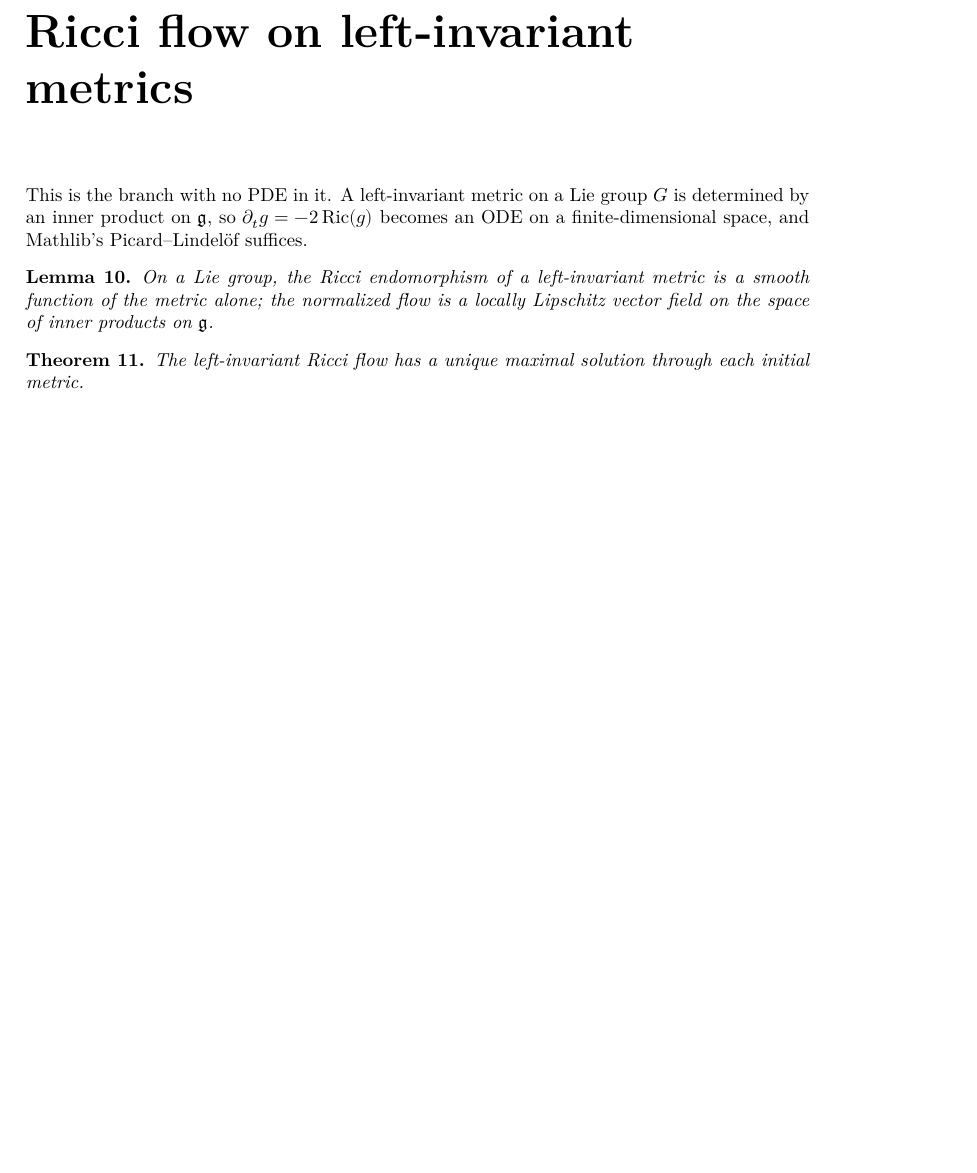
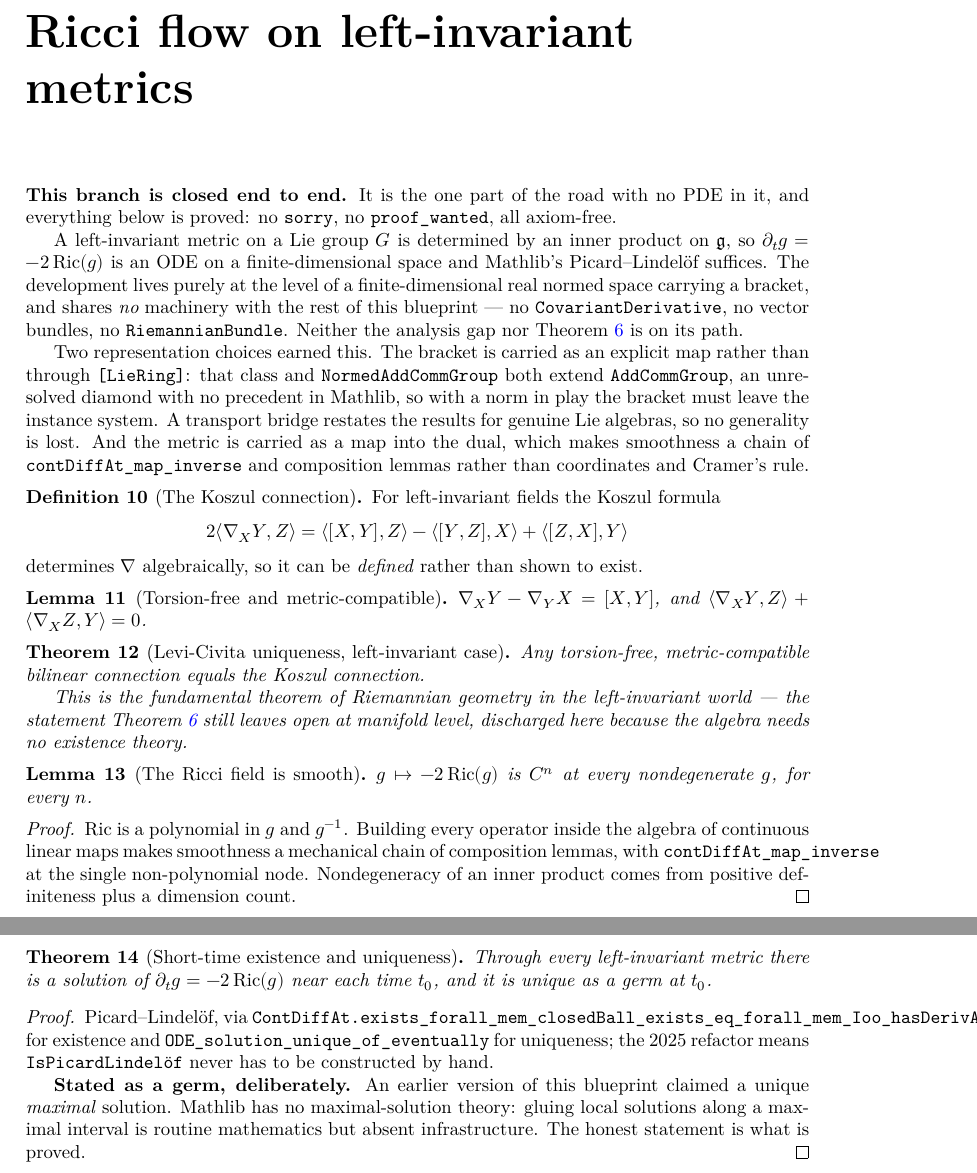
Before and after one commit to korbonits/ricci-flow-blueprint, a LaTeX thesis (blueprint/src/print.tex, which reads blueprint/src/content.tex): part of page 8 of 17 before the commit and two parts of pages 8 and 9 of 18 after it, the two joined at a grey line, cut so that both start at the same text, the shorter picture padded with empty space. Compiled offline with XeLaTeX.

Commit message:
blueprint: the left-invariant branch is closed
Rewrites chap:homog against what is actually proved. Four new nodes: the Koszul
connection, torsion-free and metric-compatible, Levi-Civita uniqueness in the
left-invariant case, and the smoothness of the Ricci field.

thm:ricci-lie-shortTime is corrected: it claimed a unique MAXIMAL solution.
Mathlib has no maximal-solution theory, so the honest statement is short-time
existence plus germ uniqueness, which is what is proved.

Records why the branch shares no machinery with the rest of the blueprint, and
the two representation choices that earned that -- bracket outside the instance
system, metric as a map into the dual.

PDF verified locally before pushing: 0 errors, 0 missing characters, 0
unresolved references.

Co-Authored-By: Claude Opus 5 (1M context) <noreply@anthropic.com>

```diff
--- a/blueprint/src/content.tex
+++ b/blueprint/src/content.tex
@@ -213,25 +213,104 @@ branch that can be closed today: on a Lie group the flow is an ODE.
 \chapter{Ricci flow on left-invariant metrics}
 \label{chap:homog}
 
-This is the branch with no PDE in it. A left-invariant metric on a Lie group
-$G$ is determined by an inner product on $\mathfrak{g}$, so
-$\partial_t \g = -2\Ric(\g)$ becomes an ODE on a finite-dimensional space, and
-Mathlib's Picard--Lindel\"of suffices.
+\textbf{This branch is closed end to end.} It is the one part of the road with
+no PDE in it, and everything below is proved: no \texttt{sorry}, no
+\texttt{proof\_wanted}, all axiom-free.
 
-\begin{lemma}
-  \label{lem:ricci-lie-ode}
-  \uses{def:ricci}
-  On a Lie group, the Ricci endomorphism of a left-invariant metric is a
-  smooth function of the metric alone; the normalized flow is a locally
-  Lipschitz vector field on the space of inner products on $\mathfrak{g}$.
+A left-invariant metric on a Lie group $G$ is determined by an inner product on
+$\mathfrak{g}$, so $\partial_t \g = -2\Ric(\g)$ is an ODE on a
+finite-dimensional space and Mathlib's Picard--Lindel\"of suffices. The
+development lives purely at the level of a finite-dimensional real normed space
+carrying a bracket, and shares \emph{no} machinery with the rest of this
+blueprint --- no \texttt{CovariantDerivative}, no vector bundles, no
+\texttt{RiemannianBundle}. Neither the analysis gap nor
+Theorem~\ref{thm:levi-civita} is on its path.
+
+Two representation choices earned this. The bracket is carried as an explicit
+map rather than through \texttt{[LieRing]}: that class and
+\texttt{NormedAddCommGroup} both extend \texttt{AddCommGroup}, an unresolved
+diamond with no precedent in Mathlib, so with a norm in play the bracket must
+leave the instance system. A transport bridge restates the results for genuine
+Lie algebras, so no generality is lost. And the metric is carried as a map into
+the dual, which makes smoothness a chain of
+\texttt{contDiffAt\_map\_inverse} and composition lemmas rather than
+coordinates and Cramer's rule.
+
+\begin{definition}[The Koszul connection]
+  \label{def:koszul-li}
+  \lean{RicciFlowBlueprint.LeftInvariant.koszul}
+  \leanok
+  For left-invariant fields the Koszul formula
+  \[ 2\langle \nab_X Y, Z\rangle = \langle [X,Y],Z\rangle - \langle [Y,Z],X\rangle
+       + \langle [Z,X],Y\rangle \]
+  determines $\nab$ algebraically, so it can be \emph{defined} rather than shown
+  to exist.
+\end{definition}
+
+\begin{lemma}[Torsion-free and metric-compatible]
+  \label{lem:koszul-li-props}
+  \lean{RicciFlowBlueprint.LeftInvariant.koszul_sub_koszul}
+  \leanok
+  \uses{def:koszul-li}
+  $\nab_X Y - \nab_Y X = [X,Y]$, and
+  $\langle \nab_X Y, Z\rangle + \langle \nab_X Z, Y\rangle = 0$.
 \end{lemma}
 
-\begin{theorem}
+\begin{theorem}[Levi-Civita uniqueness, left-invariant case]
+  \label{thm:levi-civita-li}
+  \lean{RicciFlowBlueprint.LeftInvariant.eq_koszul_of_torsionFree_of_compat}
+  \leanok
+  \uses{lem:koszul-li-props}
+  Any torsion-free, metric-compatible bilinear connection equals the Koszul
+  connection.
+
+  This is the fundamental theorem of Riemannian geometry in the left-invariant
+  world --- the statement Theorem~\ref{thm:levi-civita} still leaves open at
+  manifold level, discharged here because the algebra needs no existence
+  theory.
+\end{theorem}
+
+\begin{lemma}[The Ricci field is smooth]
+  \label{lem:ricci-lie-ode}
+  \lean{RicciFlowBlueprint.LeftInvariant.contDiffAt_ricciField}
+  \leanok
+  \uses{def:ricci, thm:levi-civita-li}
+  $\g \mapsto -2\Ric(\g)$ is $C^n$ at every nondegenerate $\g$, for every $n$.
+\end{lemma}
+
+\begin{proof}
+  \leanok
+  $\Ric$ is a polynomial in $\g$ and $\g^{-1}$. Building every operator inside
+  the algebra of continuous linear maps makes smoothness a mechanical chain of
+  composition lemmas, with \texttt{contDiffAt\_map\_inverse} at the single
+  non-polynomial node. Nondegeneracy of an inner product comes from positive
+  definiteness plus a dimension count.
+\end{proof}
+
+\begin{theorem}[Short-time existence and uniqueness]
   \label{thm:ricci-lie-shortTime}
+  \lean{RicciFlowBlueprint.LeftInvariant.ricciFlow_leftInvariant}
+  \leanok
   \uses{lem:ricci-lie-ode}
-  The left-invariant Ricci flow has a unique maximal solution through each
-  initial metric.
+  Through every left-invariant metric there is a solution of
+  $\partial_t \g = -2\Ric(\g)$ near each time $t_0$, and it is unique as a germ
+  at $t_0$.
 \end{theorem}
+
+\begin{proof}
+  \leanok
+  Picard--Lindel\"of, via
+  \texttt{ContDiffAt.exists\_forall\_mem\_closedBall\_exists\_eq\_forall\_mem\_Ioo\_hasDerivAt}
+  for existence and \texttt{ODE\_solution\_unique\_of\_eventually} for
+  uniqueness; the 2025 refactor means \texttt{IsPicardLindel\"of} never has to
+  be constructed by hand.
+
+  \textbf{Stated as a germ, deliberately.} An earlier version of this blueprint
+  claimed a unique \emph{maximal} solution. Mathlib has no maximal-solution
+  theory: gluing local solutions along a maximal interval is routine
+  mathematics but absent infrastructure. The honest statement is what is
+  proved.
+\end{proof}
 
 \chapter{Ricci flow on a closed manifold}
 \label{chap:flow}
```
Also changed, not shown: README.md.
